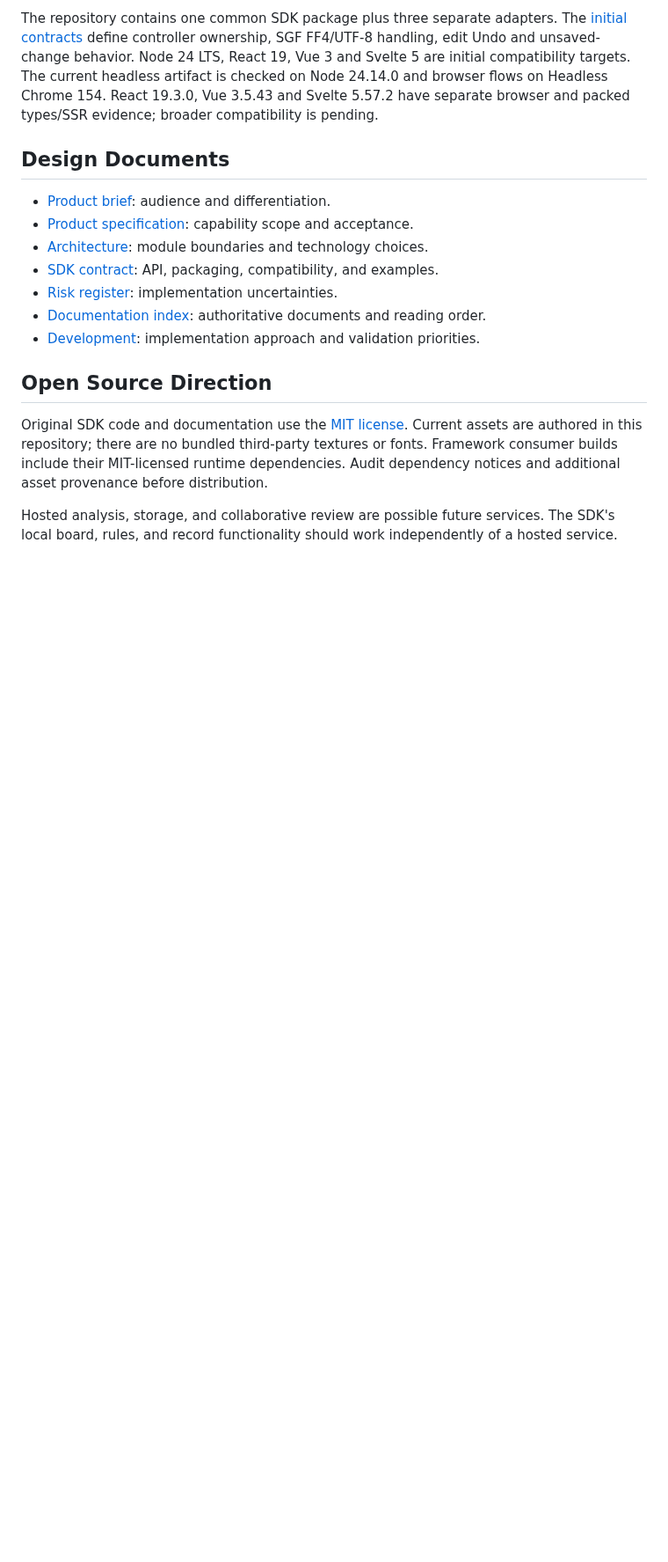
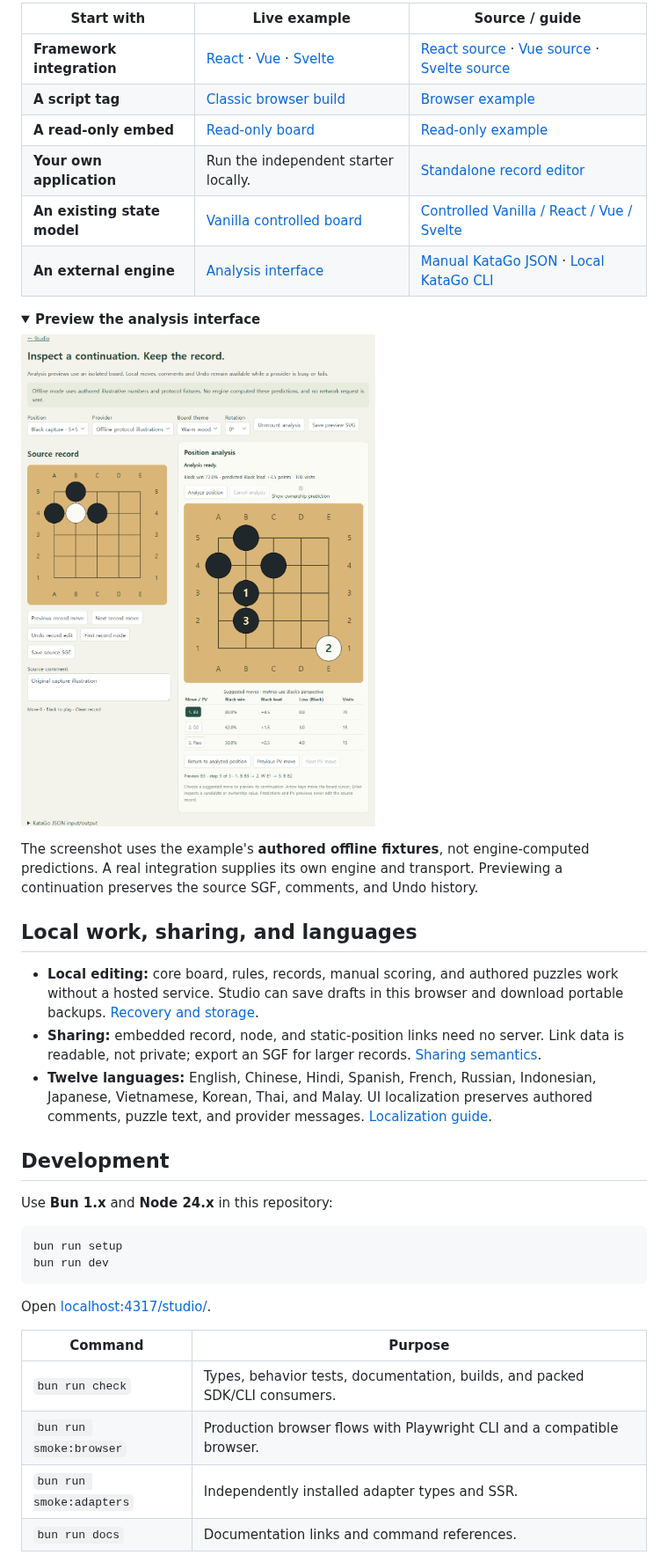
Before and after one commit to 0disoft/banora, a Markdown page: README.md, the part around one of its changes. Shown at 88% size. Drawn GitHub-style; pictures changed too: docs/images/analysis.png (added); folded sections open; blank space fills up the shorter version.

````diff
--- a/README.md
+++ b/README.md
@@ -154,29 +87,52 @@ implemented optional adapters; none is required by the core or renderer. See the
 
-The repository contains one common SDK package plus three separate adapters.
-The [initial contracts](docs/adr/0005-initial-api-record-and-package-contracts.md)
-define controller ownership, SGF FF4/UTF-8 handling, edit Undo and unsaved-change
-behavior. Node 24 LTS, React 19, Vue 3 and Svelte 5 are initial compatibility
-targets. The current headless artifact is checked on Node 24.14.0 and browser
-flows on Headless Chrome 154. React 19.3.0, Vue 3.5.43 and Svelte 5.57.2 have separate
-browser and packed types/SSR evidence; broader compatibility is pending.
+| Start with                  | Live example                                                                                                                                         | Source / guide                                                                                        |
+| --------------------------- | ---------------------------------------------------------------------------------------------------------------------------------------------------- | ----------------------------------------------------------------------------------------------------- |
+| **Framework integration**   | [React](https://0disoft.github.io/banora/react/) · [Vue](https://0disoft.github.io/banora/vue/) · [Svelte](https://0disoft.github.io/banora/svelte/) | [React source](examples/react/) · [Vue source](examples/vue/) · [Svelte source](examples/svelte/)     |
+| **A script tag**            | [Classic browser build](https://0disoft.github.io/banora/browser/)                                                                                   | [Browser example](examples/browser/)                                                                  |
+| **A read-only embed**       | [Read-only board](https://0disoft.github.io/banora/readonly/)                                                                                        | [Read-only example](examples/readonly/)                                                               |
+| **Your own application**    | Run the independent starter locally.                                                                                                                 | [Standalone record editor](examples/standalone/README.md)                                             |
+| **An existing state model** | [Vanilla controlled board](https://0disoft.github.io/banora/controlled/)                                                                             | [Controlled Vanilla / React / Vue / Svelte](examples/controlled/README.md)                            |
+| **An external engine**      | [Analysis interface](https://0disoft.github.io/banora/analysis/)                                                                                     | [Manual KataGo JSON](examples/analysis/README.md) · [Local KataGo CLI](examples/katago-cli/README.md) |
 
-## Design Documents
+<details>
+<summary><strong>Preview the analysis interface</strong></summary>
 
-- [Product brief](docs/product/00-product-brief.md): audience and differentiation.
-- [Product specification](docs/product/02-spec.md): capability scope and acceptance.
-- [Architecture](ARCHITECTURE.md): module boundaries and technology choices.
-- [SDK contract](docs/sdk/README.md): API, packaging, compatibility, and examples.
-- [Risk register](docs/product/03-risk-register.md): implementation uncertainties.
-- [Documentation index](docs/README.md): authoritative documents and reading order.
-- [Development](DEVELOPMENT.md): implementation approach and validation priorities.
+![Analysis example with the source record on the left and an isolated candidate continuation, metrics, and principal-variation controls on the right.](docs/images/analysis.png)
 
-## Open Source Direction
+The screenshot uses the example's **authored offline fixtures**, not engine-computed
+predictions. A real integration supplies its own engine and transport. Previewing
+a continuation preserves the source SGF, comments, and Undo history.
 
-Original SDK code and documentation use the [MIT license](LICENSE). Current assets
-are authored in this repository; there are no bundled third-party textures or fonts.
-Framework consumer builds include their MIT-licensed runtime dependencies. Audit
-dependency notices and additional asset provenance before distribution.
+</details>
 
-Hosted analysis, storage, and collaborative review are possible future services.
-The SDK's local board, rules, and record functionality should work independently
-of a hosted service.
+## Local work, sharing, and languages
+
+- **Local editing:** core board, rules, records, manual scoring, and authored puzzles
+  work without a hosted service. Studio can save drafts in this browser and
+  download portable backups. [Recovery and storage](docs/sdk/recovery.md).
+- **Sharing:** embedded record, node, and static-position links need no server.
+  Link data is readable, not private; export an SGF for larger records.
+  [Sharing semantics](docs/sdk/public-api.md#embedded-share-links).
+- **Twelve languages:** English, Chinese, Hindi, Spanish, French, Russian,
+  Indonesian, Japanese, Vietnamese, Korean, Thai, and Malay. UI localization
+  preserves authored comments, puzzle text, and provider messages.
+  [Localization guide](docs/sdk/localization.md).
+
+## Development
+
+Use **Bun 1.x** and **Node 24.x** in this repository:
+
+```sh
+bun run setup
+bun run dev
+```
+
+Open [localhost:4317/studio/](http://127.0.0.1:4317/studio/).
+
+| Command                  | Purpose                                                                     |
+| ------------------------ | --------------------------------------------------------------------------- |
+| `bun run check`          | Types, behavior tests, documentation, builds, and packed SDK/CLI consumers. |
+| `bun run smoke:browser`  | Production browser flows with Playwright CLI and a compatible browser.      |
+| `bun run smoke:adapters` | Independently installed adapter types and SSR.                              |
+| `bun run docs`           | Documentation links and command references.                                 |
+
````
Also changed, not shown: other parts of README.md (+83 -132 lines), docs/images/README.md (added, +25 -0 lines), docs/images/studio.png (added).
